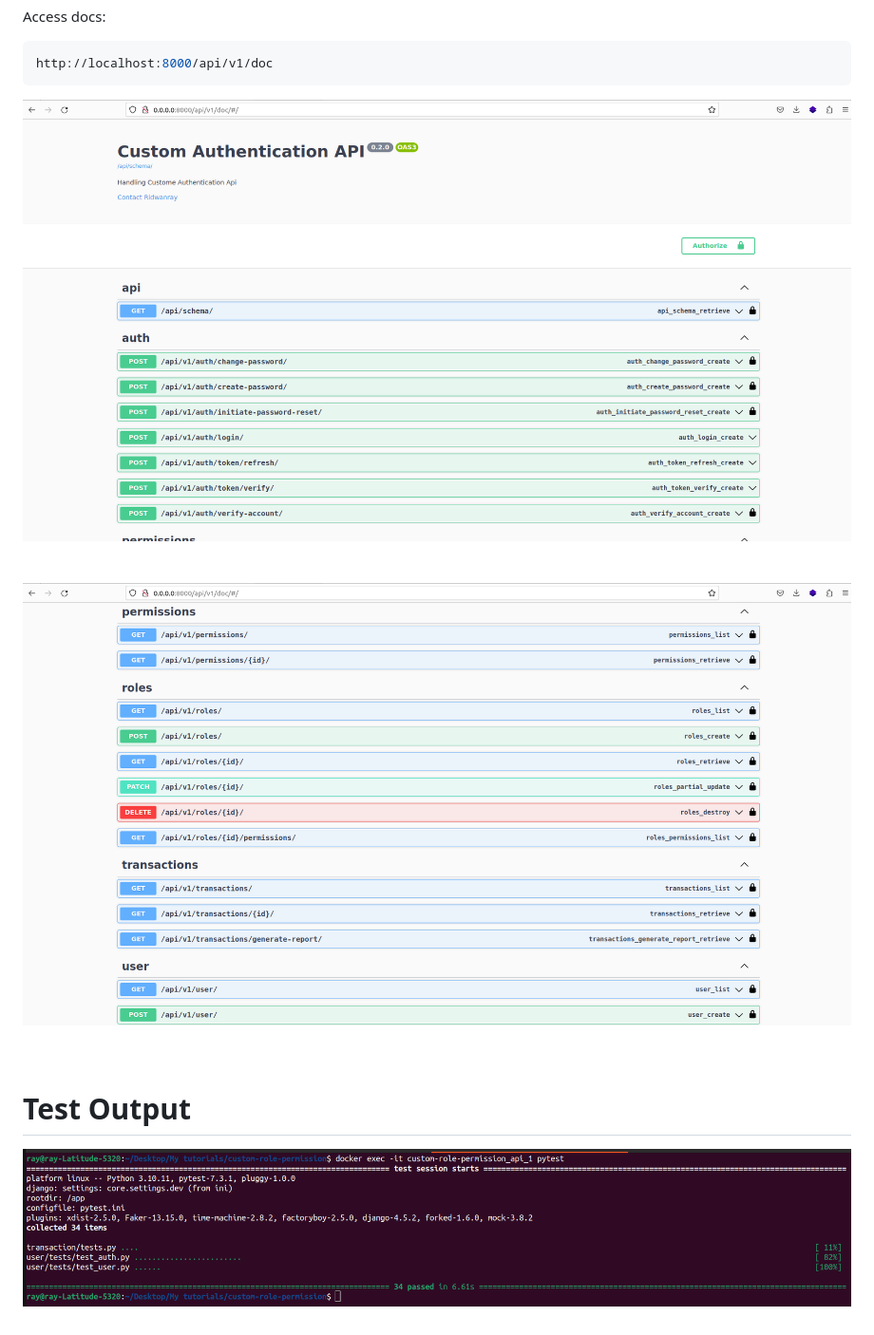
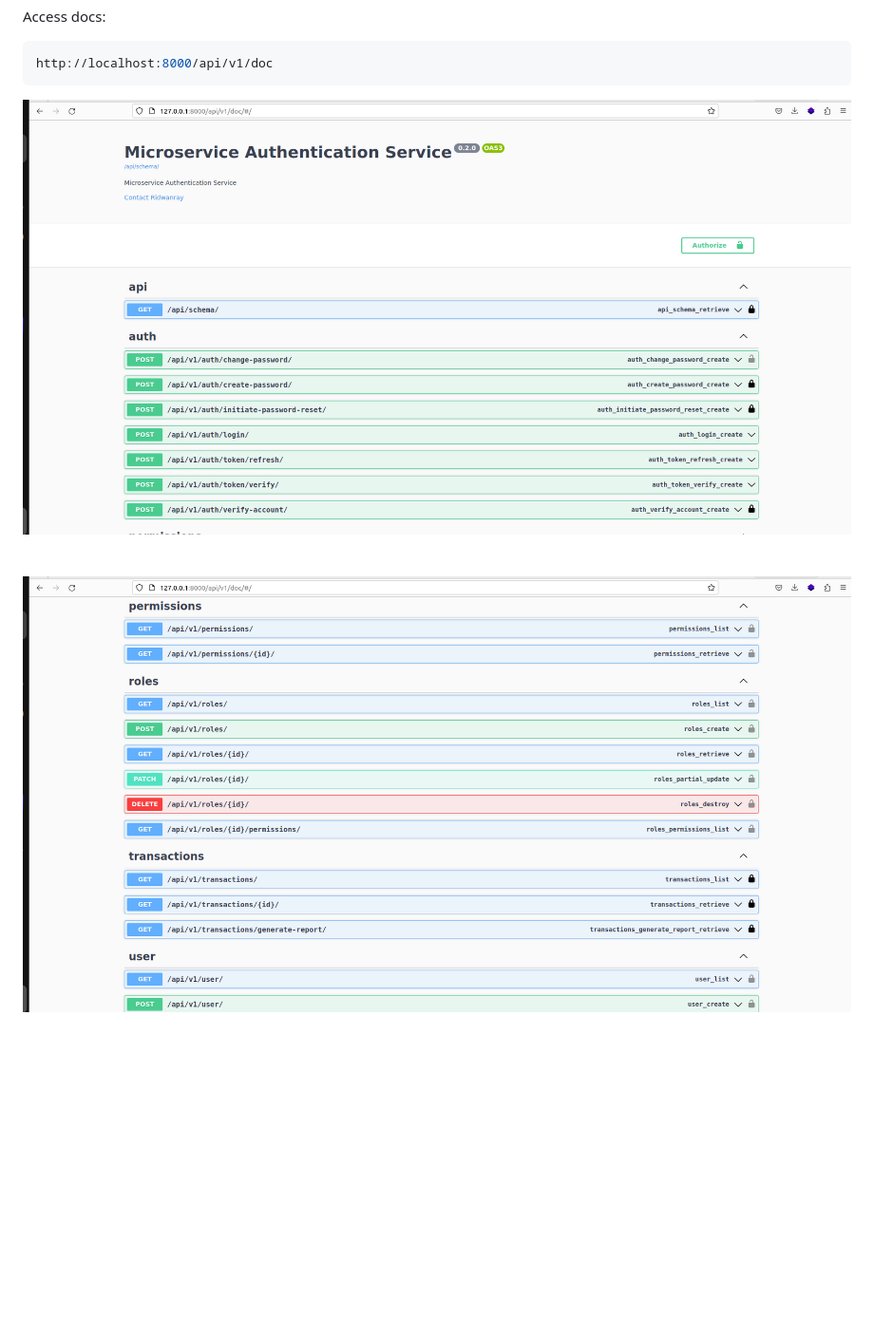
Before and after one commit to ridwanray/django-microservice-auth-app, a Markdown page: README.md, the part around the change printed below. Shown: that part at 95% size. Rendered like a GitHub page; pictures changed too: screenshot1.png, screenshot2.png, screenshot3.png (deleted); blank space fills up the shorter version.

```diff
--- a/README.md
+++ b/README.md
@@ -92,6 +85,3 @@ http://localhost:8000/api/v1/doc
 <br><br><br>
 ![Screenshot](screenshot2.png)
 <br><br><br>
-
-# Test Output
-![Screenshot](screenshot3.png)
```
Also changed, not shown: other parts of README.md (+1 -8 lines).
